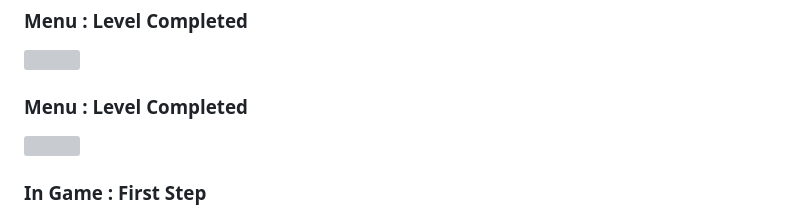
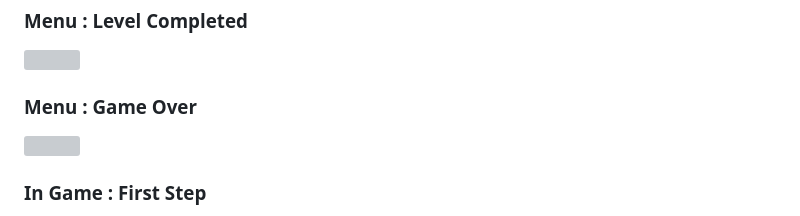
Before and after one commit to REFUPANKER/The_2D_Ski_Game, a Markdown page: README.md, the part around the change. Rendered like a GitHub page; grey boxes are pictures that could not be loaded.

```diff
--- a/README.md
+++ b/README.md
@@ -13,7 +13,7 @@ _[by 27-45 / LostMoon Games]_
 <img src="https://github.com/REFUPANKER/The_2D_Ski_Game/assets/68808212/4d766036-5316-4843-9919-8a37a2b4c853" width="640" height="400"/>
 <h3>Menu : Level Completed </h3>
 <img src="https://github.com/REFUPANKER/The_2D_Ski_Game/assets/68808212/fb428c69-a406-4d00-8346-6a76330851bc" width="640" height="400"/>
-<h3>Menu : Level Completed </h3>
+<h3>Menu : Game Over </h3>
 <img src="https://github.com/REFUPANKER/The_2D_Ski_Game/assets/68808212/cd17862a-76a1-457e-af99-e251b0b1252d" width="640" height="400"/>
 <h3>In Game : First Step </h3>
 <img src="https://github.com/REFUPANKER/The_2D_Ski_Game/assets/68808212/e9c39d28-f5db-47c0-9eca-bbce3c9d2f24" width="640" height="400"/>
```
